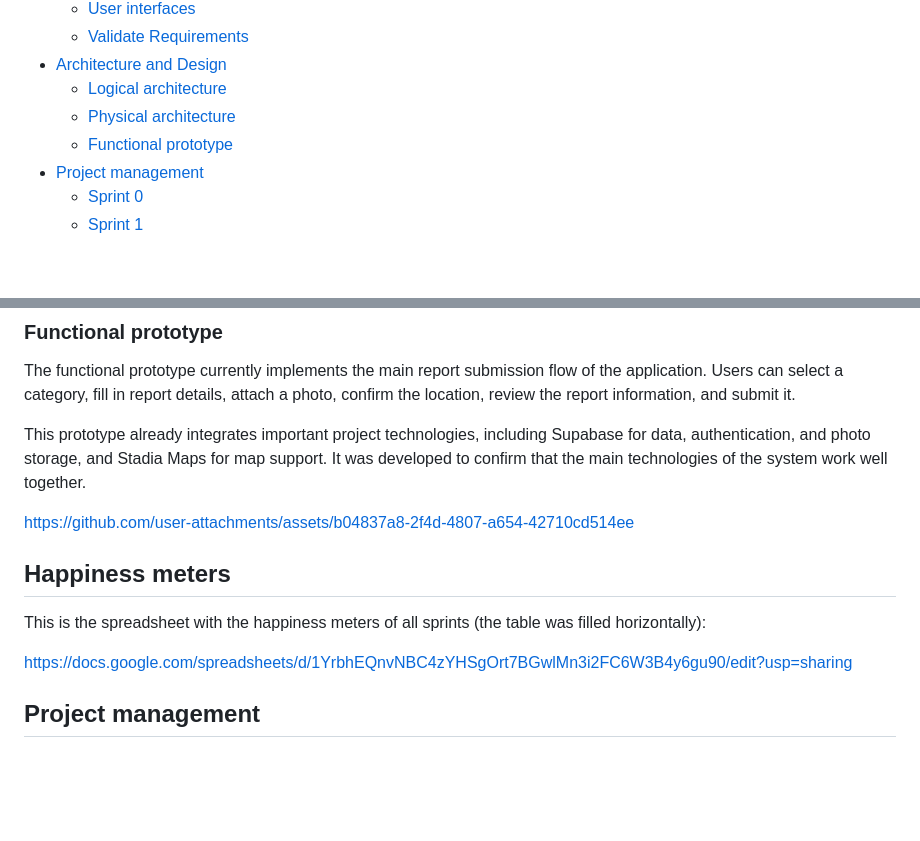
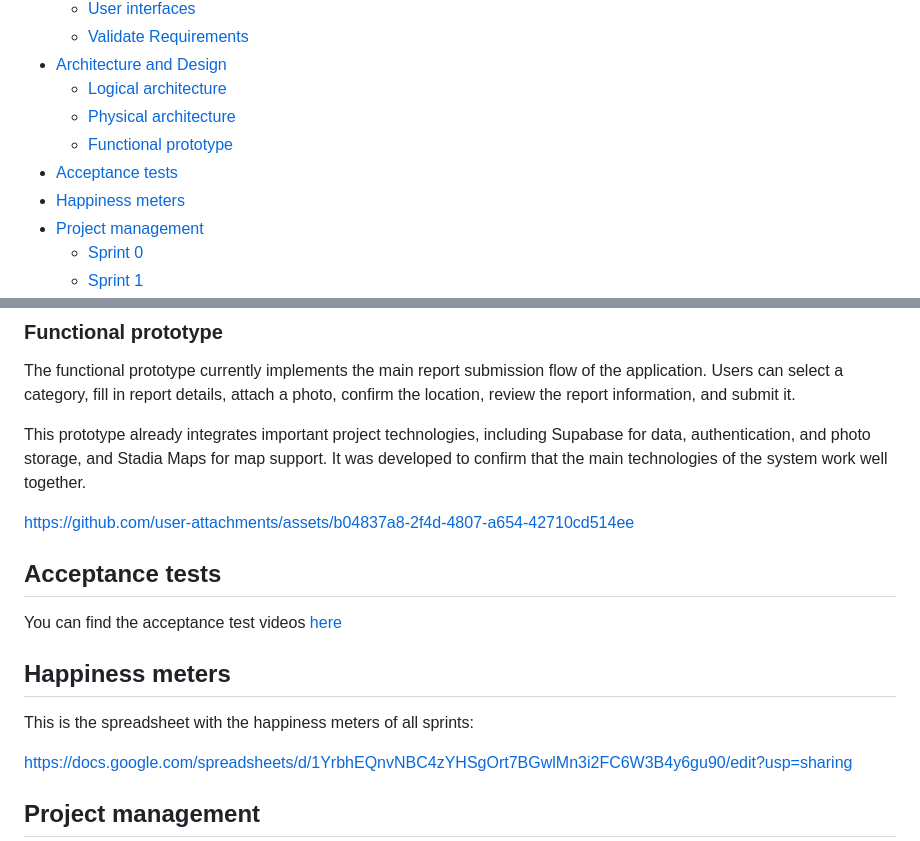
Before and after one commit to ruibrochado/Cidade-Alerta, a Markdown page: README.md, 2 parts joined by grey strips. Drawn GitHub-style; blank space fills up the shorter version.

```diff
--- a/README.md
+++ b/README.md
@@ -24,6 +24,8 @@ It is organised by the following activities:
   * [Logical architecture](#Logical-Architecture)
   * [Physical architecture](#Physical-Architecture)
   * [Functional prototype](#Functional-Prototype)
+* [Acceptance tests](#Acceptance-tests)
+* [Happiness meters](#Happiness-meters)
 * [Project management](#Project-Management)
   * [Sprint 0](#Sprint-0)
   * [Sprint 1](#Sprint-1)
@@ -290,12 +292,14 @@ The functional prototype currently implements the main report submission flow of
 
 This prototype already integrates important project technologies, including Supabase for data, authentication, and photo storage, and Stadia Maps for map support. It was developed to confirm that the main technologies of the system work well together.
 
-
-
 https://github.com/user-attachments/assets/b04837a8-2f4d-4807-a654-42710cd514ee
 
+## Acceptance tests
+
+You can find the acceptance test videos [here](docs/acceptance-tests)
+
 ## Happiness meters
-This is the spreadsheet with the happiness meters of all sprints (the table was filled horizontally):
+This is the spreadsheet with the happiness meters of all sprints:
 
 https://docs.google.com/spreadsheets/d/1YrbhEQnvNBC4zYHSgOrt7BGwlMn3i2FC6W3B4y6gu90/edit?usp=sharing
 
```
